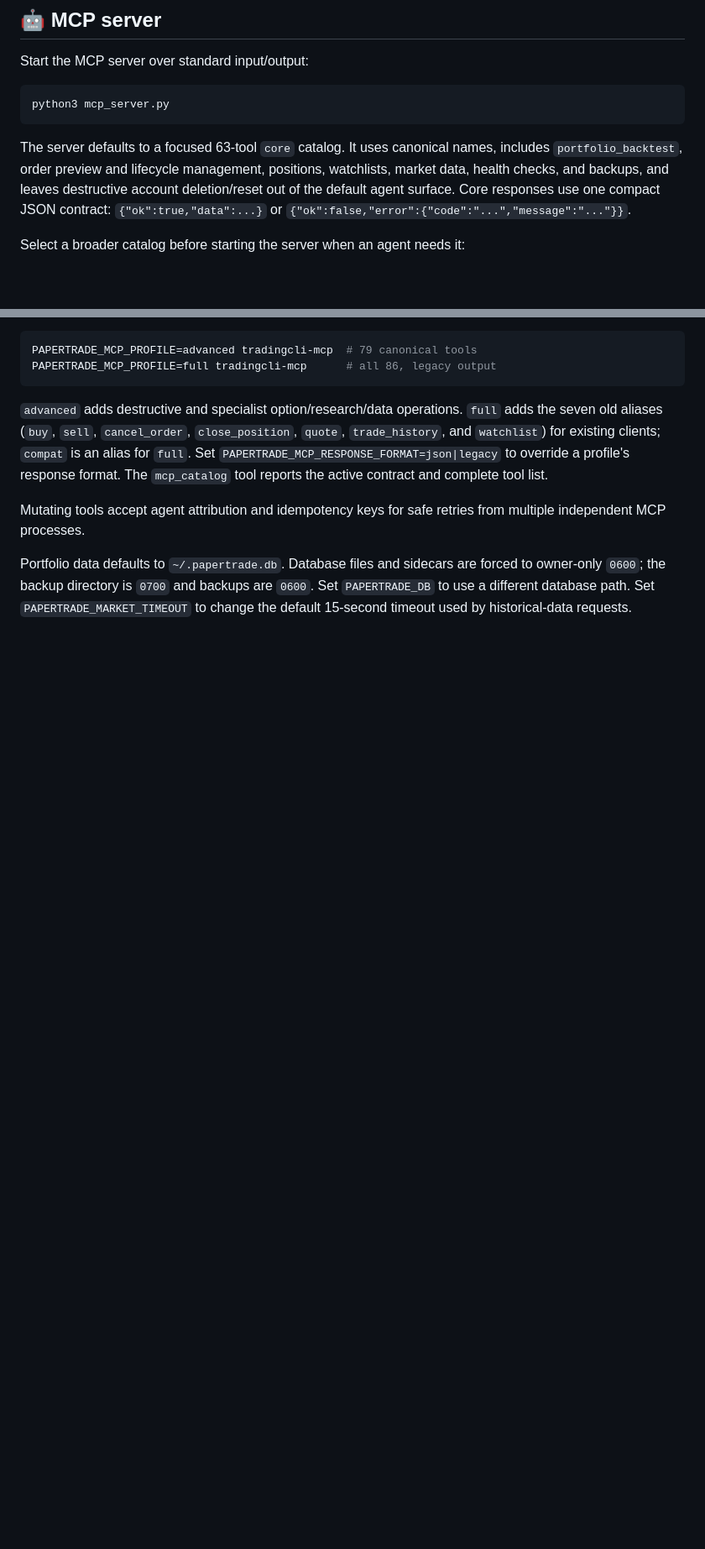
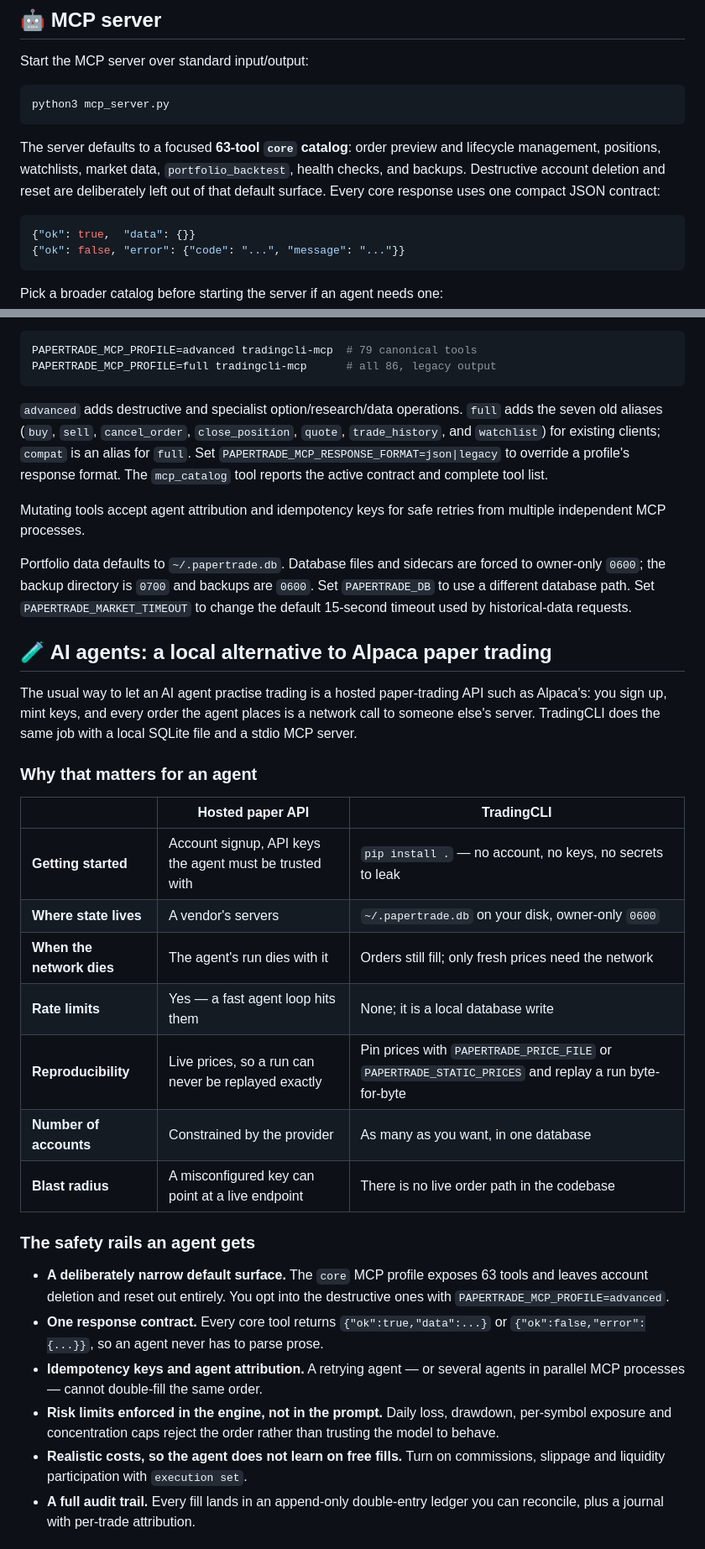
Before and after one commit to ryanrodrigues25200525-svg/tradingcli, a Markdown page: README.md, 2 parts joined by grey strips. Shown at 84% size. GitHub-like rendering; blank space fills up the shorter version.

````diff
--- a/README.md
+++ b/README.md
@@ -308,14 +338,18 @@ Start the MCP server over standard input/output:
 python3 mcp_server.py
 ```
 
-The server defaults to a focused 63-tool `core` catalog. It uses canonical
-names, includes `portfolio_backtest`, order preview and lifecycle management,
-positions, watchlists, market data, health checks, and backups, and leaves
-destructive account deletion/reset out of the default agent surface. Core
-responses use one compact JSON contract: `{"ok":true,"data":...}` or
-`{"ok":false,"error":{"code":"...","message":"..."}}`.
+The server defaults to a focused **63-tool `core` catalog**: order preview and
+lifecycle management, positions, watchlists, market data, `portfolio_backtest`,
+health checks, and backups. Destructive account deletion and reset are
+deliberately left out of that default surface. Every core response uses one
+compact JSON contract:
 
-Select a broader catalog before starting the server when an agent needs it:
+```json
+{"ok": true,  "data": {}}
+{"ok": false, "error": {"code": "...", "message": "..."}}
+```
+
+Pick a broader catalog before starting the server if an agent needs one:
 
 ```bash
 PAPERTRADE_MCP_PROFILE=advanced tradingcli-mcp  # 79 canonical tools
@@ -338,3 +372,42 @@ forced to owner-only `0600`; the backup directory is `0700` and backups are
 `0600`. Set `PAPERTRADE_DB` to use a different database path. Set
 `PAPERTRADE_MARKET_TIMEOUT` to change the default 15-second timeout used by
 historical-data requests.
+
+<a id="ai-agents"></a>
+
+## 🧪 AI agents: a local alternative to Alpaca paper trading
+
+The usual way to let an AI agent practise trading is a hosted paper-trading
+API such as Alpaca's: you sign up, mint keys, and every order the agent places
+is a network call to someone else's server. TradingCLI does the same job with a
+local SQLite file and a stdio MCP server.
+
+### Why that matters for an agent
+
+| | Hosted paper API | TradingCLI |
+| --- | --- | --- |
+| **Getting started** | Account signup, API keys the agent must be trusted with | `pip install .` — no account, no keys, no secrets to leak |
+| **Where state lives** | A vendor's servers | `~/.papertrade.db` on your disk, owner-only `0600` |
+| **When the network dies** | The agent's run dies with it | Orders still fill; only fresh prices need the network |
+| **Rate limits** | Yes — a fast agent loop hits them | None; it is a local database write |
+| **Reproducibility** | Live prices, so a run can never be replayed exactly | Pin prices with `PAPERTRADE_PRICE_FILE` or `PAPERTRADE_STATIC_PRICES` and replay a run byte-for-byte |
+| **Number of accounts** | Constrained by the provider | As many as you want, in one database |
+| **Blast radius** | A misconfigured key can point at a live endpoint | There is no live order path in the codebase |
+
+### The safety rails an agent gets
+
+- **A deliberately narrow default surface.** The `core` MCP profile exposes 63
+  tools and leaves account deletion and reset out entirely. You opt into the
+  destructive ones with `PAPERTRADE_MCP_PROFILE=advanced`.
+- **One response contract.** Every core tool returns `{"ok":true,"data":...}`
+  or `{"ok":false,"error":{...}}`, so an agent never has to parse prose.
+- **Idempotency keys and agent attribution.** A retrying agent — or several
+  agents in parallel MCP processes — cannot double-fill the same order.
+- **Risk limits enforced in the engine, not in the prompt.** Daily loss,
+  drawdown, per-symbol exposure and concentration caps reject the order rather
+  than trusting the model to behave.
+- **Realistic costs, so the agent does not learn on free fills.** Turn on
+  commissions, slippage and liquidity participation with `execution set`.
+- **A full audit trail.** Every fill lands in an append-only double-entry
+  ledger you can reconcile, plus a journal with per-trade attribution.
+
````
Also changed, not shown: other parts of README.md (+66 -18 lines).
